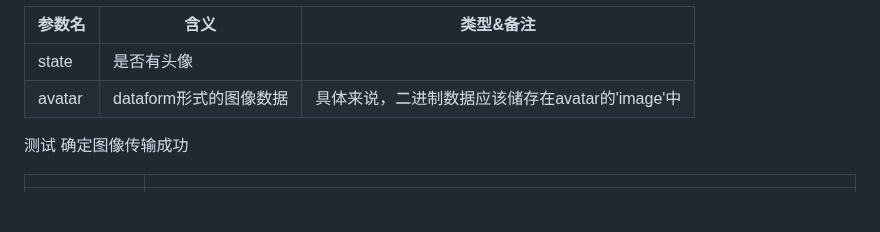
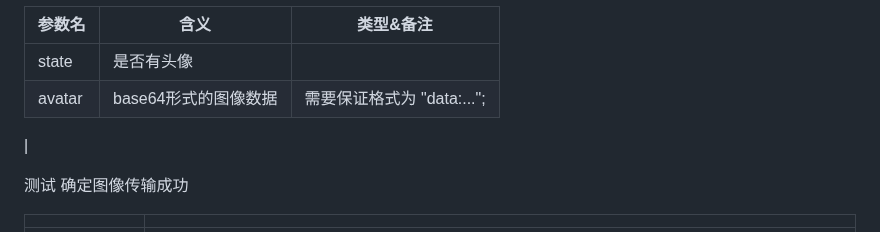
Before and after one commit to Suzyyy207/online-shop, a Markdown page: README.md, the part around the change. Rendered like a GitHub page; blank space fills up the shorter version.

Commit message:
docs(front): uploadImg modify API /getUserAvatar

```diff
--- a/README.md
+++ b/README.md
@@ -158,7 +158,8 @@ commit示例: feat(front):downloadImg add API /getUserAvatar to get img only
 | 参数名 | 含义                   | 类型&备注                                       |
 | ------ | ---------------------- | ----------------------------------------------- |
 | state  | 是否有头像             |                                                 |
-| avatar | dataform形式的图像数据 | 具体来说，二进制数据应该储存在avatar的'image'中 |
+| avatar | base64形式的图像数据 | 需要保证格式为 "data:...";
+ |
 
 
  测试 确定图像传输成功
```
